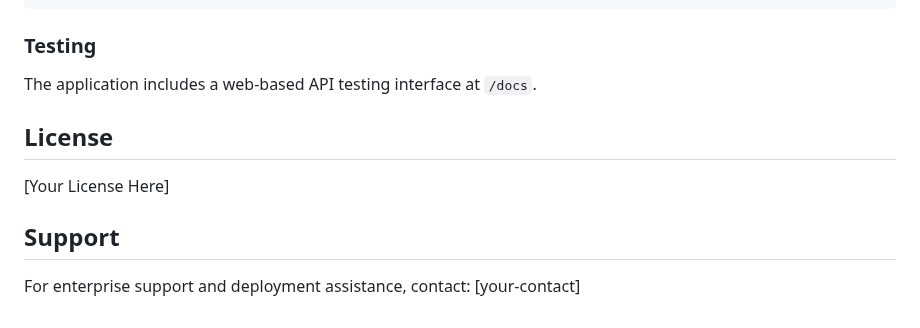
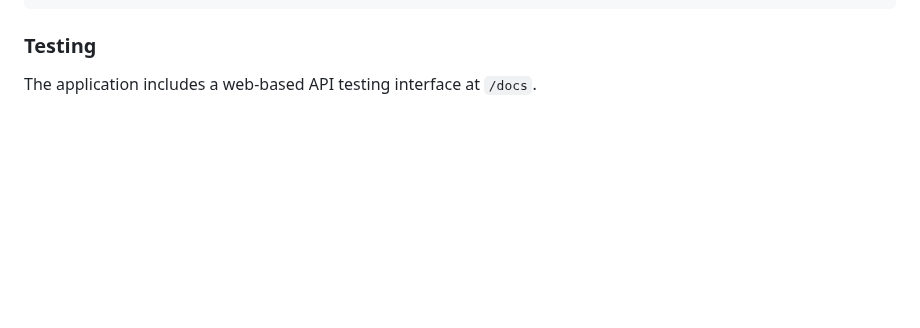
Before and after one commit to ajayLegion/PdfToolkit, a Markdown page: README.md, the part around the change. Drawn GitHub-style; blank space fills up the shorter version.

```diff
--- a/README.md
+++ b/README.md
@@ -160,11 +160,3 @@ python main.py
 
 ### Testing
 The application includes a web-based API testing interface at `/docs`.
-
-## License
-
-[Your License Here]
-
-## Support
-
-For enterprise support and deployment assistance, contact: [your-contact]
```
